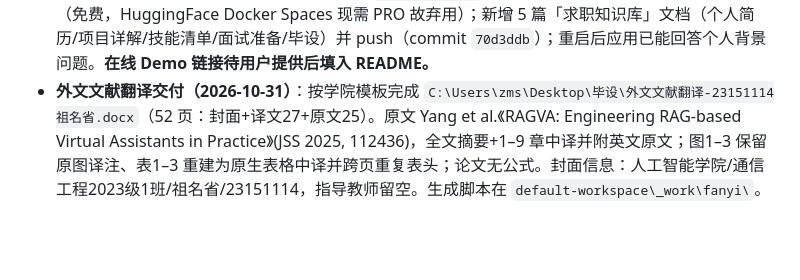
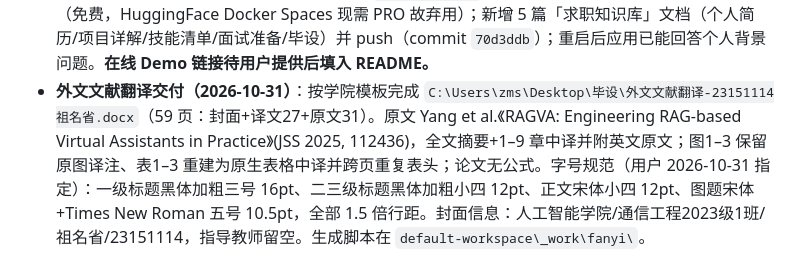
Before and after one commit to Bluemingovo/-, a Markdown page: docs/assistant-memory.md, the part around the change. GitHub-like rendering; blank space fills up the shorter version.

Commit message:
memory: 外文翻译按指定字号重排（59 页）

```diff
--- a/docs/assistant-memory.md
+++ b/docs/assistant-memory.md
@@ -104,4 +104,4 @@
 - **README 重写并推送（2026-10-27）**：`llm-rag-agent` README 由助手重写并 push（commit `63be1ab`）：新增「为什么做这个」「设计决策（5 个为什么）」「评测方法（含 20 题样本局限）」「局限与改进」；新增 `Dockerfile.hf` + `deploy-huggingface.md`（HuggingFace Spaces 部署）。已同步 GitHub；`D:\工作文件` 本地副本需 `git pull` 同步。
 - **Andy 商业外包项目已黄（2026-10-27 用户确认）**：不再跟进，待办移除「接口字段草案/数据清洗规则」；求职项目以 llm-rag-agent + 毕设为主。
 - **Streamlit Cloud 部署成功（2026-10-27）**：`llm-rag-agent` 已上线 Streamlit Community Cloud（免费，HuggingFace Docker Spaces 现需 PRO 故弃用）；新增 5 篇「求职知识库」文档（个人简历/项目详解/技能清单/面试准备/毕设）并 push（commit `70d3ddb`）；重启后应用已能回答个人背景问题。**在线 Demo 链接待用户提供后填入 README。**
-- **外文文献翻译交付（2026-10-31）**：按学院模板完成 `C:\Users\zms\Desktop\毕设\外文文献翻译-23151114祖名省.docx`（52 页：封面+译文27+原文25）。原文 Yang et al.《RAGVA: Engineering RAG-based Virtual Assistants in Practice》(JSS 2025, 112436)，全文摘要+1–9 章中译并附英文原文；图1–3 保留原图译注、表1–3 重建为原生表格中译并跨页重复表头；论文无公式。封面信息：人工智能学院/通信工程2023级1班/祖名省/23151114，指导教师留空。生成脚本在 `default-workspace\_work\fanyi\`。
+- **外文文献翻译交付（2026-10-31）**：按学院模板完成 `C:\Users\zms\Desktop\毕设\外文文献翻译-23151114祖名省.docx`（59 页：封面+译文27+原文31）。原文 Yang et al.《RAGVA: Engineering RAG-based Virtual Assistants in Practice》(JSS 2025, 112436)，全文摘要+1–9 章中译并附英文原文；图1–3 保留原图译注、表1–3 重建为原生表格中译并跨页重复表头；论文无公式。字号规范（用户 2026-10-31 指定）：一级标题黑体加粗三号 16pt、二三级标题黑体加粗小四 12pt、正文宋体小四 12pt、图题宋体+Times New Roman 五号 10.5pt，全部 1.5 倍行距。封面信息：人工智能学院/通信工程2023级1班/祖名省/23151114，指导教师留空。生成脚本在 `default-workspace\_work\fanyi\`。
```
